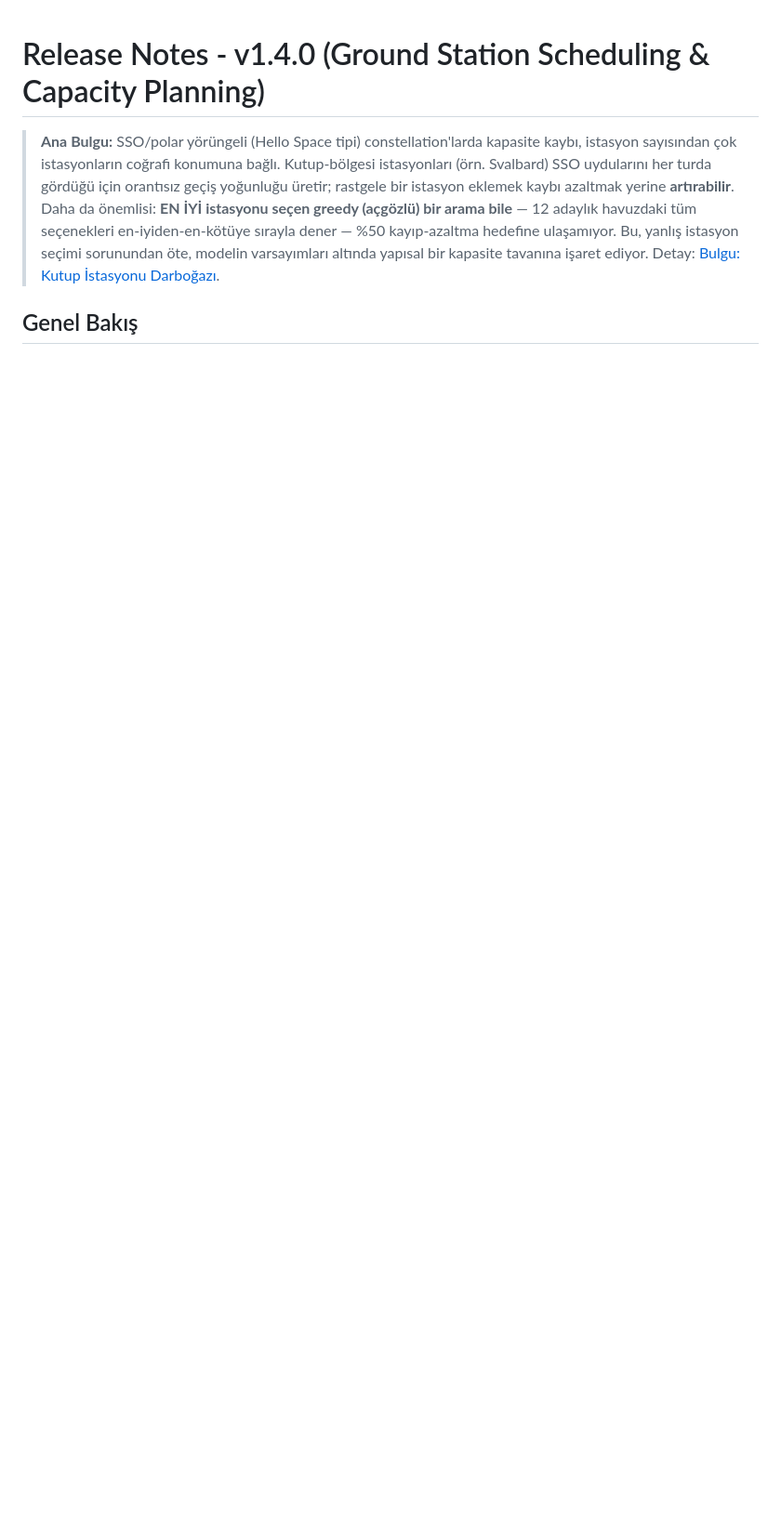
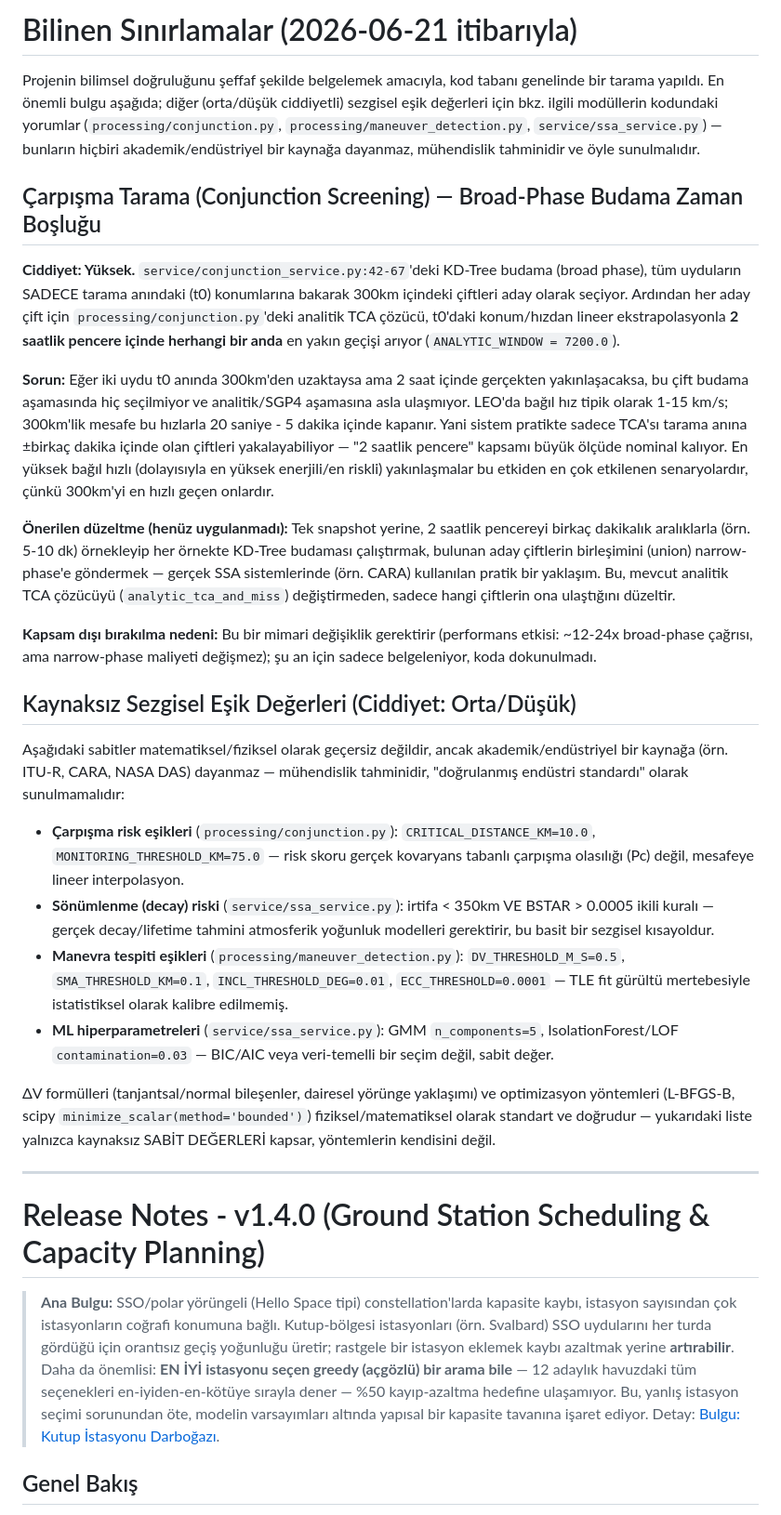
Before and after one commit to sebnembasak/astm-prototype, a Markdown page: RELEASE.md, the part around the change. Shown at 93% size. GitHub-like rendering; blank space fills up the shorter version.

Commit message:
docs: çarpışma tarama mimarisinde bilimsel sınırlama tespit edildi ve belgelendi
Tek-snapshot KD-Tree budaması, 2 saatlik analiz penceresi içinde t0'da
300km'den uzakta olup sonradan yakınlaşacak çiftleri broad-phase'den
hiç geçiremiyor — en yüksek bağıl hızlı (en riskli) yakınlaşmalar bu
etkiden en çok etkileniyor. Kod değiştirilmedi, RELEASE.md/README.md'ye
"Bilinen Sınırlamalar" olarak şeffaf şekilde eklendi; ayrıca kaynaksız
sezgisel eşik değerleri (decay risk, manevra tespiti, ML hiperparametreleri)
listelendi.

```diff
--- a/RELEASE.md
+++ b/RELEASE.md
@@ -1,3 +1,30 @@
+# Bilinen Sınırlamalar (2026-06-21 itibarıyla)
+
+Projenin bilimsel doğruluğunu şeffaf şekilde belgelemek amacıyla, kod tabanı genelinde bir tarama yapıldı. En önemli bulgu aşağıda; diğer (orta/düşük ciddiyetli) sezgisel eşik değerleri için bkz. ilgili modüllerin kodundaki yorumlar (`processing/conjunction.py`, `processing/maneuver_detection.py`, `service/ssa_service.py`) — bunların hiçbiri akademik/endüstriyel bir kaynağa dayanmaz, mühendislik tahminidir ve öyle sunulmalıdır.
+
+## Çarpışma Tarama (Conjunction Screening) — Broad-Phase Budama Zaman Boşluğu
+
+**Ciddiyet: Yüksek.** `service/conjunction_service.py:42-67`'deki KD-Tree budama (broad phase), tüm uyduların SADECE tarama anındaki (t0) konumlarına bakarak 300km içindeki çiftleri aday olarak seçiyor. Ardından her aday çift için `processing/conjunction.py`'deki analitik TCA çözücü, t0'daki konum/hızdan lineer ekstrapolasyonla **2 saatlik pencere içinde herhangi bir anda** en yakın geçişi arıyor (`ANALYTIC_WINDOW = 7200.0`).
+
+**Sorun:** Eğer iki uydu t0 anında 300km'den uzaktaysa ama 2 saat içinde gerçekten yakınlaşacaksa, bu çift budama aşamasında hiç seçilmiyor ve analitik/SGP4 aşamasına asla ulaşmıyor. LEO'da bağıl hız tipik olarak 1-15 km/s; 300km'lik mesafe bu hızlarla 20 saniye - 5 dakika içinde kapanır. Yani sistem pratikte sadece TCA'sı tarama anına ±birkaç dakika içinde olan çiftleri yakalayabiliyor — "2 saatlik pencere" kapsamı büyük ölçüde nominal kalıyor. En yüksek bağıl hızlı (dolayısıyla en yüksek enerjili/en riskli) yakınlaşmalar bu etkiden en çok etkilenen senaryolardır, çünkü 300km'yi en hızlı geçen onlardır.
+
+**Önerilen düzeltme (henüz uygulanmadı):** Tek snapshot yerine, 2 saatlik pencereyi birkaç dakikalık aralıklarla (örn. 5-10 dk) örnekleyip her örnekte KD-Tree budaması çalıştırmak, bulunan aday çiftlerin birleşimini (union) narrow-phase'e göndermek — gerçek SSA sistemlerinde (örn. CARA) kullanılan pratik bir yaklaşım. Bu, mevcut analitik TCA çözücüyü (`analytic_tca_and_miss`) değiştirmeden, sadece hangi çiftlerin ona ulaştığını düzeltir.
+
+**Kapsam dışı bırakılma nedeni:** Bu bir mimari değişiklik gerektirir (performans etkisi: ~12-24x broad-phase çağrısı, ama narrow-phase maliyeti değişmez); şu an için sadece belgeleniyor, koda dokunulmadı.
+
+## Kaynaksız Sezgisel Eşik Değerleri (Ciddiyet: Orta/Düşük)
+
+Aşağıdaki sabitler matematiksel/fiziksel olarak geçersiz değildir, ancak akademik/endüstriyel bir kaynağa (örn. ITU-R, CARA, NASA DAS) dayanmaz — mühendislik tahminidir, "doğrulanmış endüstri standardı" olarak sunulmamalıdır:
+
+- **Çarpışma risk eşikleri** (`processing/conjunction.py`): `CRITICAL_DISTANCE_KM=10.0`, `MONITORING_THRESHOLD_KM=75.0` — risk skoru gerçek kovaryans tabanlı çarpışma olasılığı (Pc) değil, mesafeye lineer interpolasyon.
+- **Sönümlenme (decay) riski** (`service/ssa_service.py`): irtifa < 350km VE BSTAR > 0.0005 ikili kuralı — gerçek decay/lifetime tahmini atmosferik yoğunluk modelleri gerektirir, bu basit bir sezgisel kısayoldur.
+- **Manevra tespiti eşikleri** (`processing/maneuver_detection.py`): `DV_THRESHOLD_M_S=0.5`, `SMA_THRESHOLD_KM=0.1`, `INCL_THRESHOLD_DEG=0.01`, `ECC_THRESHOLD=0.0001` — TLE fit gürültü mertebesiyle istatistiksel olarak kalibre edilmemiş.
+- **ML hiperparametreleri** (`service/ssa_service.py`): GMM `n_components=5`, IsolationForest/LOF `contamination=0.03` — BIC/AIC veya veri-temelli bir seçim değil, sabit değer.
+
+ΔV formülleri (tanjantsal/normal bileşenler, dairesel yörünge yaklaşımı) ve optimizasyon yöntemleri (L-BFGS-B, scipy `minimize_scalar(method='bounded')`) fiziksel/matematiksel olarak standart ve doğrudur — yukarıdaki liste yalnızca kaynaksız SABİT DEĞERLERİ kapsar, yöntemlerin kendisini değil.
+
+---
+
 # Release Notes - v1.4.0 (Ground Station Scheduling & Capacity Planning)
 
 > **Ana Bulgu:** SSO/polar yörüngeli (Hello Space tipi) constellation'larda kapasite kaybı, istasyon sayısından çok istasyonların coğrafi konumuna bağlı. Kutup-bölgesi istasyonları (örn. Svalbard) SSO uydularını her turda gördüğü için orantısız geçiş yoğunluğu üretir; rastgele bir istasyon eklemek kaybı azaltmak yerine **artırabilir**. Daha da önemlisi: **EN İYİ istasyonu seçen greedy (açgözlü) bir arama bile** — 12 adaylık havuzdaki tüm seçenekleri en-iyiden-en-kötüye sırayla dener — %50 kayıp-azaltma hedefine ulaşamıyor. Bu, yanlış istasyon seçimi sorunundan öte, modelin varsayımları altında yapısal bir kapasite tavanına işaret ediyor. Detay: [Bulgu: Kutup İstasyonu Darboğazı](#bulgu-kutup-istasyonu-darboğazı).
```
Also changed, not shown: README.md (+1 -0 lines).
